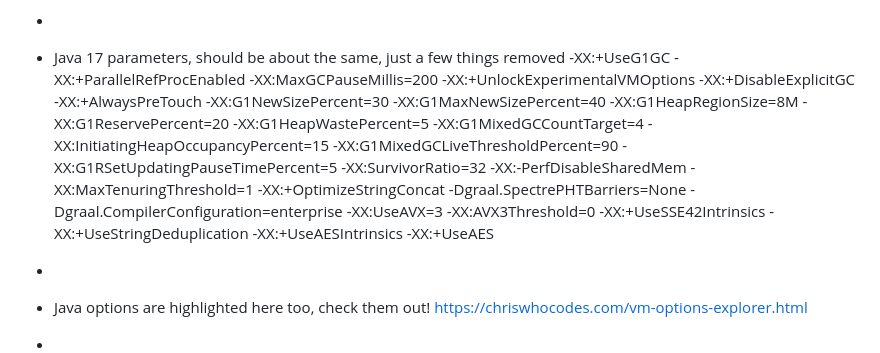
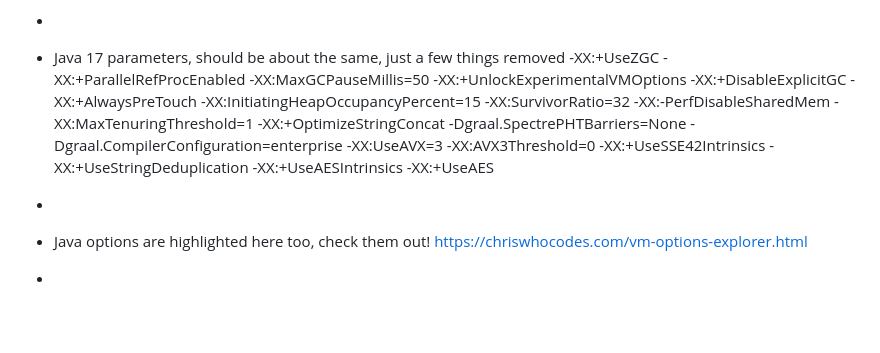
Before and after one commit to dreams-of-formaldehyde/centralwebpage, a Markdown page: textbasedthings.md, the part around the change. GitHub-like rendering; blank space fills up the shorter version.

```diff
--- a/textbasedthings.md
+++ b/textbasedthings.md
@@ -80,7 +80,7 @@ Do note that some apps include other apps or other removed background apps, such
 -
 
 - Java 17 parameters, should be about the same, just a few things removed
--XX:+UseG1GC -XX:+ParallelRefProcEnabled -XX:MaxGCPauseMillis=200 -XX:+UnlockExperimentalVMOptions -XX:+DisableExplicitGC -XX:+AlwaysPreTouch -XX:G1NewSizePercent=30 -XX:G1MaxNewSizePercent=40 -XX:G1HeapRegionSize=8M -XX:G1ReservePercent=20 -XX:G1HeapWastePercent=5 -XX:G1MixedGCCountTarget=4 -XX:InitiatingHeapOccupancyPercent=15 -XX:G1MixedGCLiveThresholdPercent=90 -XX:G1RSetUpdatingPauseTimePercent=5 -XX:SurvivorRatio=32 -XX:-PerfDisableSharedMem -XX:MaxTenuringThreshold=1 -XX:+OptimizeStringConcat -Dgraal.SpectrePHTBarriers=None -Dgraal.CompilerConfiguration=enterprise -XX:UseAVX=3 -XX:AVX3Threshold=0 -XX:+UseSSE42Intrinsics -XX:+UseStringDeduplication -XX:+UseAESIntrinsics -XX:+UseAES
+-XX:+UseZGC -XX:+ParallelRefProcEnabled -XX:MaxGCPauseMillis=50 -XX:+UnlockExperimentalVMOptions -XX:+DisableExplicitGC -XX:+AlwaysPreTouch -XX:InitiatingHeapOccupancyPercent=15 -XX:SurvivorRatio=32 -XX:-PerfDisableSharedMem -XX:MaxTenuringThreshold=1 -XX:+OptimizeStringConcat -Dgraal.SpectrePHTBarriers=None -Dgraal.CompilerConfiguration=enterprise -XX:UseAVX=3 -XX:AVX3Threshold=0 -XX:+UseSSE42Intrinsics -XX:+UseStringDeduplication -XX:+UseAESIntrinsics -XX:+UseAES
 -
 
 - Java options are highlighted here too, check them out!
```
